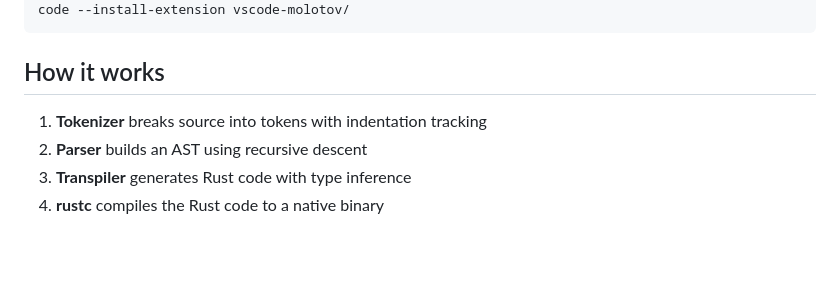
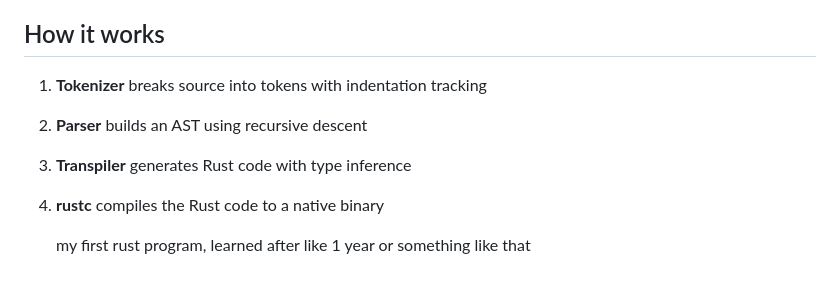
Before and after one commit to jzadl/molotov, a Markdown page: docs/README.md, the part around one of its changes. Drawn GitHub-style; blank space fills up the shorter version.

Commit message:
Update README with personal Rust learning note
Added a personal note about learning Rust to the README.

```diff
--- a/docs/README.md
+++ b/docs/README.md
@@ -314,3 +315,5 @@ code --install-extension vscode-molotov/
 2. **Parser** builds an AST using recursive descent
 3. **Transpiler** generates Rust code with type inference
 4. **rustc** compiles the Rust code to a native binary
+
+   my first rust program, learned after like 1 year or something like that
```
Also changed, not shown: other parts of docs/README.md (+1 -0 lines).
